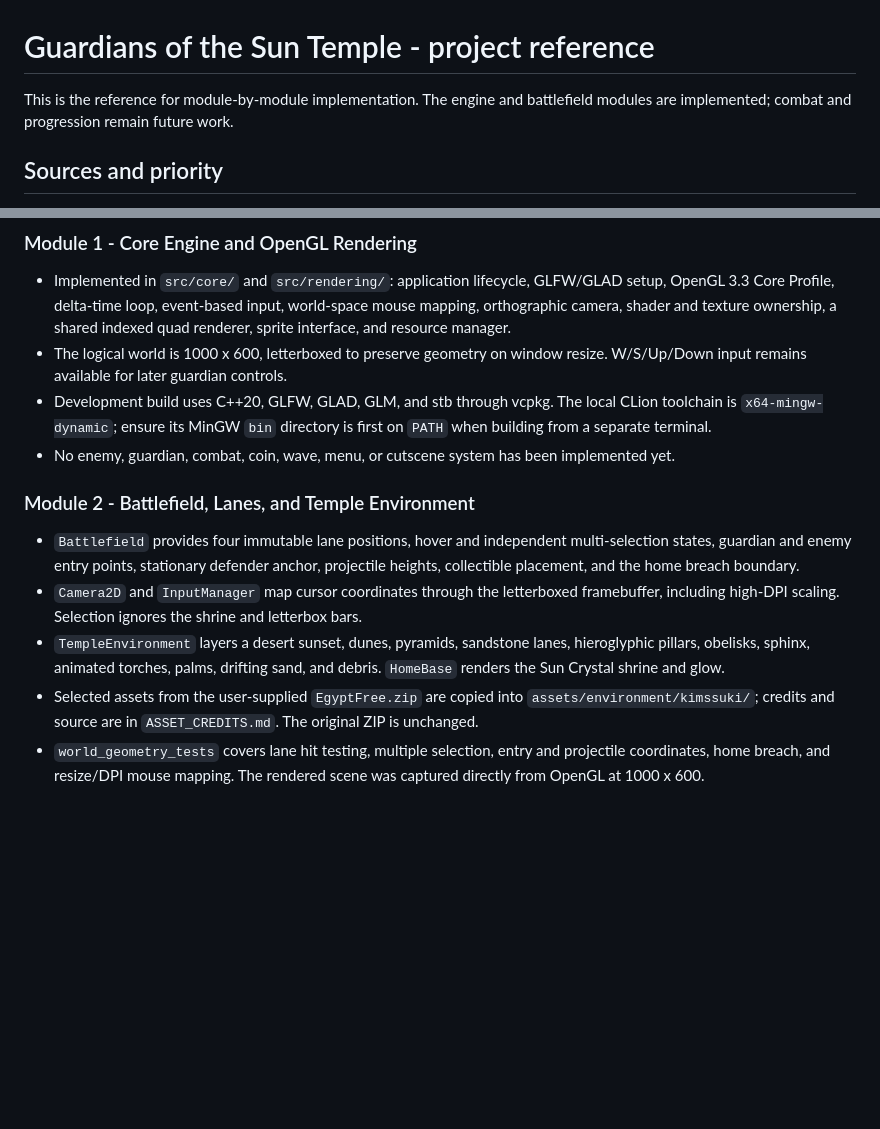
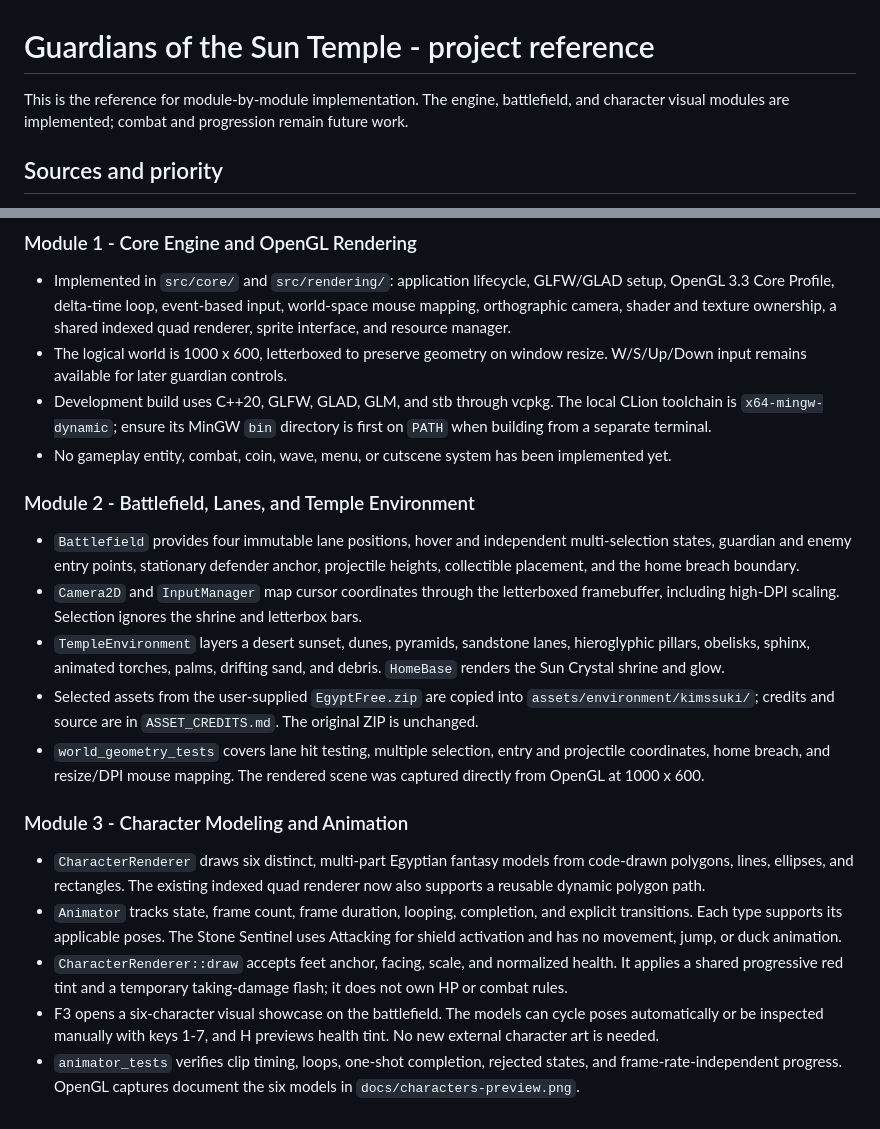
Before and after one commit to nourr228/guardians-of-the-sun-temple, a Markdown page: PROJECT_REFERENCE.md, 2 parts joined by grey strips. Rendered like a GitHub page; blank space fills up the shorter version.

```diff
--- a/PROJECT_REFERENCE.md
+++ b/PROJECT_REFERENCE.md
@@ -1,6 +1,6 @@
 # Guardians of the Sun Temple - project reference
 
-This is the reference for module-by-module implementation. The engine and battlefield modules are implemented; combat and progression remain future work.
+This is the reference for module-by-module implementation. The engine, battlefield, and character visual modules are implemented; combat and progression remain future work.
 
 ## Sources and priority
 
@@ -88,7 +88,7 @@ Each type needs a distinctive model, silhouette, equipment, and animation. Color
 - Implemented in `src/core/` and `src/rendering/`: application lifecycle, GLFW/GLAD setup, OpenGL 3.3 Core Profile, delta-time loop, event-based input, world-space mouse mapping, orthographic camera, shader and texture ownership, a shared indexed quad renderer, sprite interface, and resource manager.
 - The logical world is 1000 x 600, letterboxed to preserve geometry on window resize. W/S/Up/Down input remains available for later guardian controls.
 - Development build uses C++20, GLFW, GLAD, GLM, and stb through vcpkg. The local CLion toolchain is `x64-mingw-dynamic`; ensure its MinGW `bin` directory is first on `PATH` when building from a separate terminal.
-- No enemy, guardian, combat, coin, wave, menu, or cutscene system has been implemented yet.
+- No gameplay entity, combat, coin, wave, menu, or cutscene system has been implemented yet.
 
 ### Module 2 - Battlefield, Lanes, and Temple Environment
 
@@ -97,3 +97,11 @@ Each type needs a distinctive model, silhouette, equipment, and animation. Color
 - `TempleEnvironment` layers a desert sunset, dunes, pyramids, sandstone lanes, hieroglyphic pillars, obelisks, sphinx, animated torches, palms, drifting sand, and debris. `HomeBase` renders the Sun Crystal shrine and glow.
 - Selected assets from the user-supplied `EgyptFree.zip` are copied into `assets/environment/kimssuki/`; credits and source are in `ASSET_CREDITS.md`. The original ZIP is unchanged.
 - `world_geometry_tests` covers lane hit testing, multiple selection, entry and projectile coordinates, home breach, and resize/DPI mouse mapping. The rendered scene was captured directly from OpenGL at 1000 x 600.
+
+### Module 3 - Character Modeling and Animation
+
+- `CharacterRenderer` draws six distinct, multi-part Egyptian fantasy models from code-drawn polygons, lines, ellipses, and rectangles. The existing indexed quad renderer now also supports a reusable dynamic polygon path.
+- `Animator` tracks state, frame count, frame duration, looping, completion, and explicit transitions. Each type supports its applicable poses. The Stone Sentinel uses Attacking for shield activation and has no movement, jump, or duck animation.
+- `CharacterRenderer::draw` accepts feet anchor, facing, scale, and normalized health. It applies a shared progressive red tint and a temporary taking-damage flash; it does not own HP or combat rules.
+- F3 opens a six-character visual showcase on the battlefield. The models can cycle poses automatically or be inspected manually with keys 1-7, and H previews health tint. No new external character art is needed.
+- `animator_tests` verifies clip timing, loops, one-shot completion, rejected states, and frame-rate-independent progress. OpenGL captures document the six models in `docs/characters-preview.png`.
```
Also changed, not shown: README.md (+13 -3 lines), docs/characters-preview.png (added), 13 other files.
